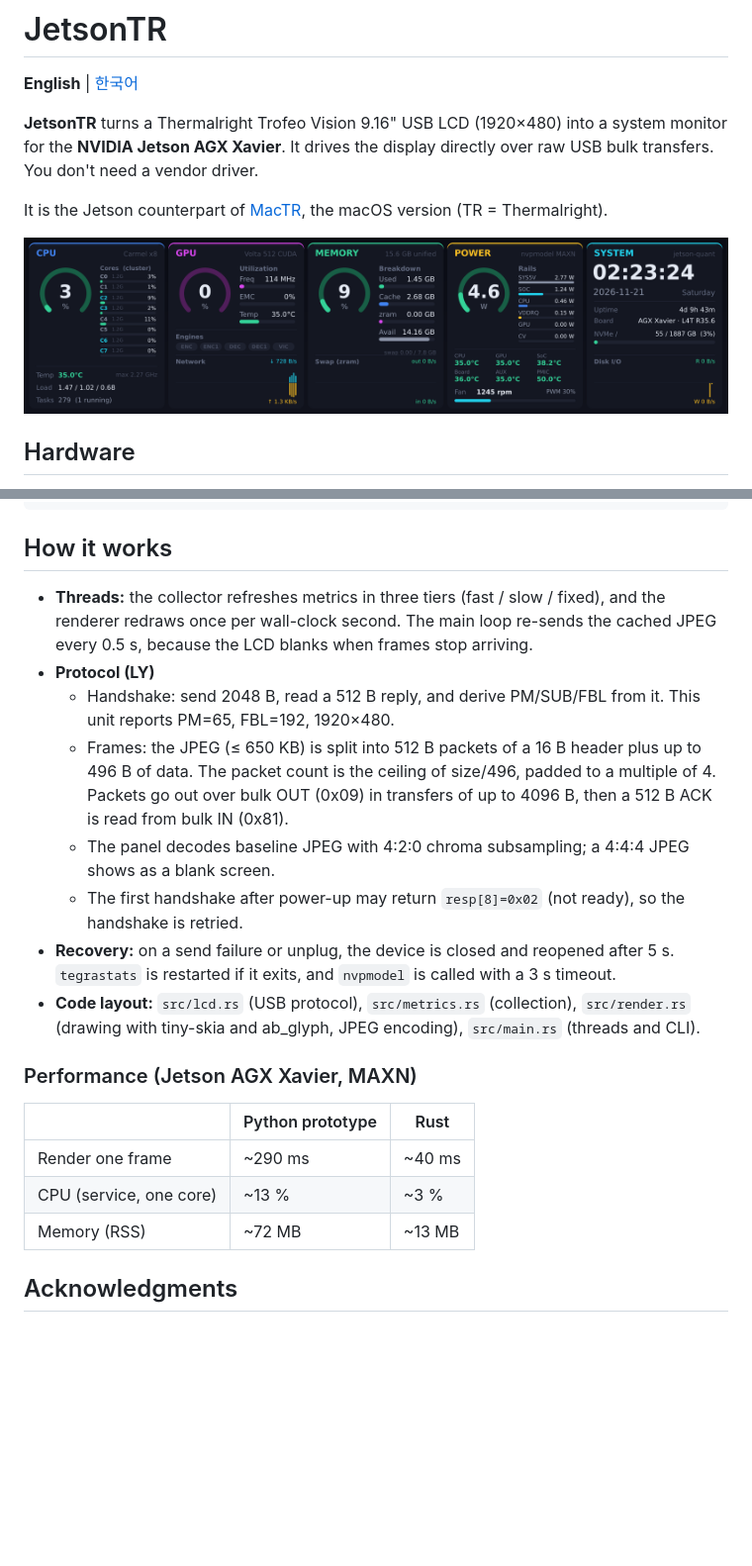
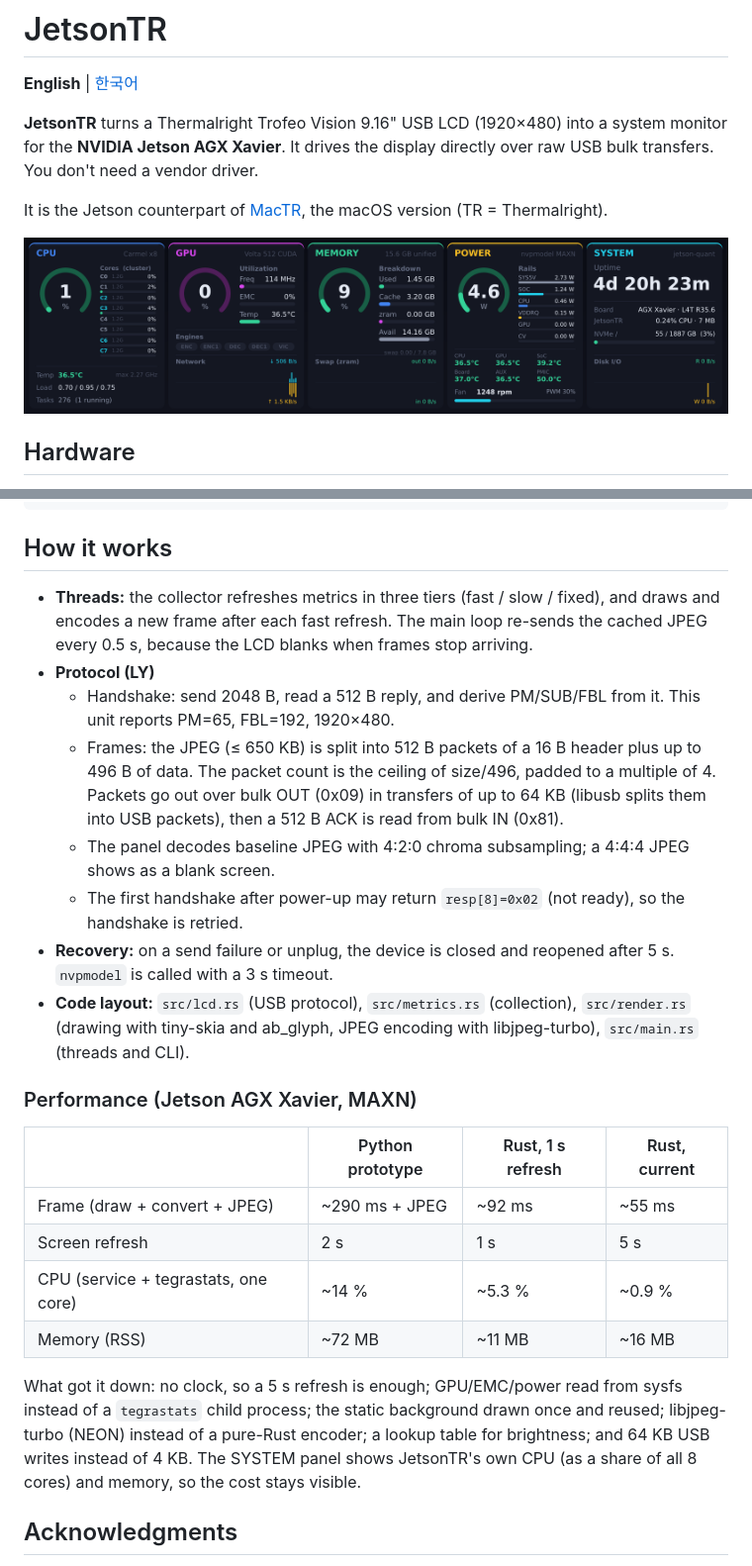
Before and after one commit to beret21/JetsonTR, a Markdown page: README.md, 2 parts joined by grey strips. Shown at 99% size. GitHub-like rendering; pictures changed too: img/preview.png; blank space fills up the shorter version.

```diff
--- a/README.md
+++ b/README.md
@@ -92,22 +92,25 @@ journalctl -u thermalright-lcd -f
 
 ## How it works
 
-- **Threads:** the collector refreshes metrics in three tiers (fast / slow / fixed), and the renderer redraws once per wall-clock second. The main loop re-sends the cached JPEG every 0.5 s, because the LCD blanks when frames stop arriving.
+- **Threads:** the collector refreshes metrics in three tiers (fast / slow / fixed), and draws and encodes a new frame after each fast refresh. The main loop re-sends the cached JPEG every 0.5 s, because the LCD blanks when frames stop arriving.
 - **Protocol (LY)**
   - Handshake: send 2048 B, read a 512 B reply, and derive PM/SUB/FBL from it. This unit reports PM=65, FBL=192, 1920×480.
-  - Frames: the JPEG (≤ 650 KB) is split into 512 B packets of a 16 B header plus up to 496 B of data. The packet count is the ceiling of size/496, padded to a multiple of 4. Packets go out over bulk OUT (0x09) in transfers of up to 4096 B, then a 512 B ACK is read from bulk IN (0x81).
+  - Frames: the JPEG (≤ 650 KB) is split into 512 B packets of a 16 B header plus up to 496 B of data. The packet count is the ceiling of size/496, padded to a multiple of 4. Packets go out over bulk OUT (0x09) in transfers of up to 64 KB (libusb splits them into USB packets), then a 512 B ACK is read from bulk IN (0x81).
   - The panel decodes baseline JPEG with 4:2:0 chroma subsampling; a 4:4:4 JPEG shows as a blank screen.
   - The first handshake after power-up may return `resp[8]=0x02` (not ready), so the handshake is retried.
-- **Recovery:** on a send failure or unplug, the device is closed and reopened after 5 s. `tegrastats` is restarted if it exits, and `nvpmodel` is called with a 3 s timeout.
-- **Code layout:** `src/lcd.rs` (USB protocol), `src/metrics.rs` (collection), `src/render.rs` (drawing with tiny-skia and ab_glyph, JPEG encoding), `src/main.rs` (threads and CLI).
+- **Recovery:** on a send failure or unplug, the device is closed and reopened after 5 s. `nvpmodel` is called with a 3 s timeout.
+- **Code layout:** `src/lcd.rs` (USB protocol), `src/metrics.rs` (collection), `src/render.rs` (drawing with tiny-skia and ab_glyph, JPEG encoding with libjpeg-turbo), `src/main.rs` (threads and CLI).
 
 ### Performance (Jetson AGX Xavier, MAXN)
 
-| | Python prototype | Rust |
-|---|---|---|
-| Render one frame | ~290 ms | ~40 ms |
-| CPU (service, one core) | ~13 % | ~3 % |
-| Memory (RSS) | ~72 MB | ~13 MB |
+| | Python prototype | Rust, 1 s refresh | Rust, current |
+|---|---|---|---|
+| Frame (draw + convert + JPEG) | ~290 ms + JPEG | ~92 ms | ~55 ms |
+| Screen refresh | 2 s | 1 s | 5 s |
+| CPU (service + tegrastats, one core) | ~14 % | ~5.3 % | ~0.9 % |
+| Memory (RSS) | ~72 MB | ~11 MB | ~16 MB |
+
+What got it down: no clock, so a 5 s refresh is enough; GPU/EMC/power read from sysfs instead of a `tegrastats` child process; the static background drawn once and reused; libjpeg-turbo (NEON) instead of a pure-Rust encoder; a lookup table for brightness; and 64 KB USB writes instead of 4 KB. The SYSTEM panel shows JetsonTR's own CPU (as a share of all 8 cores) and memory, so the cost stays visible.
 
 ## Acknowledgments
 
```
Also changed, not shown: other parts of README.md (+8 -8 lines), README.ko.md (+20 -17 lines), 7 other files.
